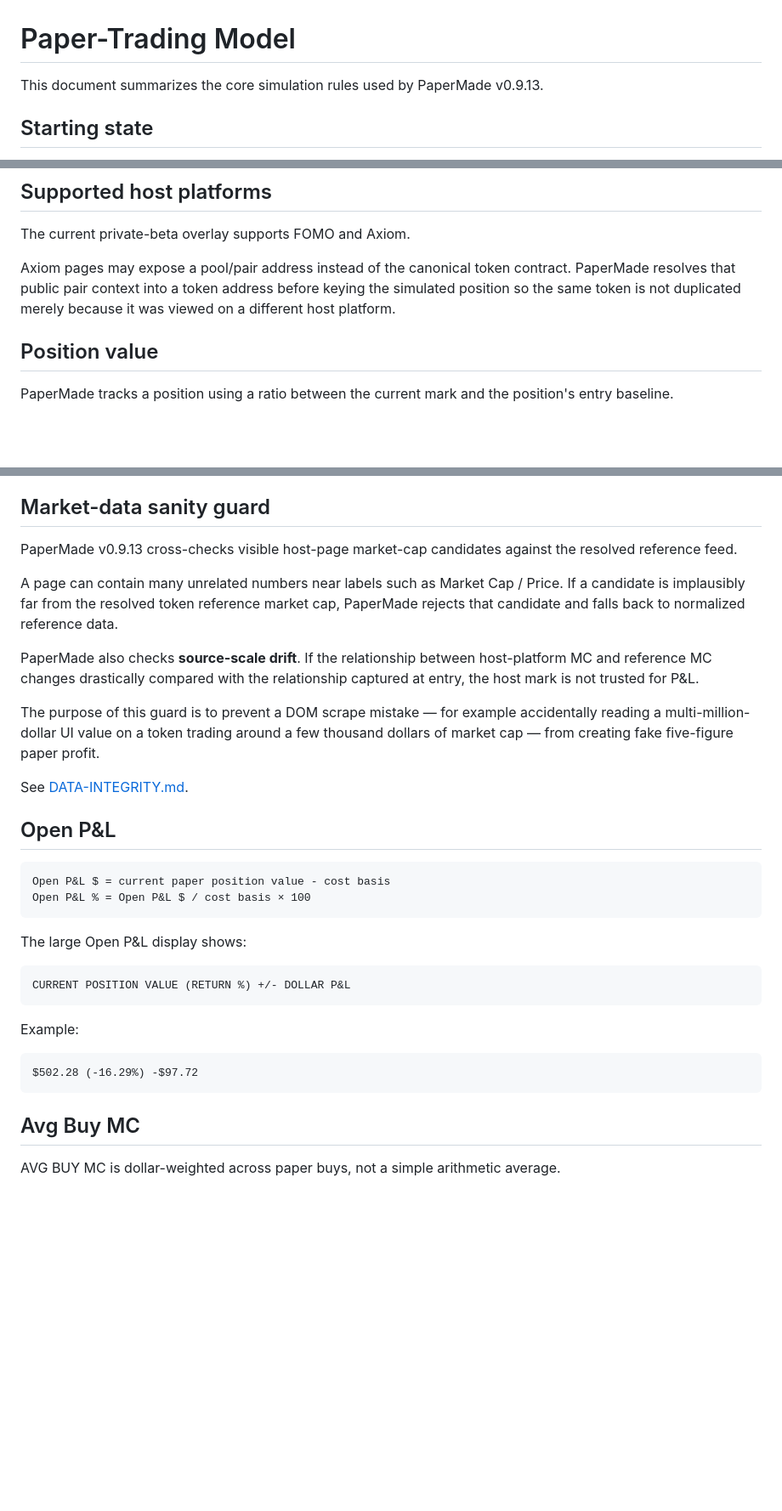
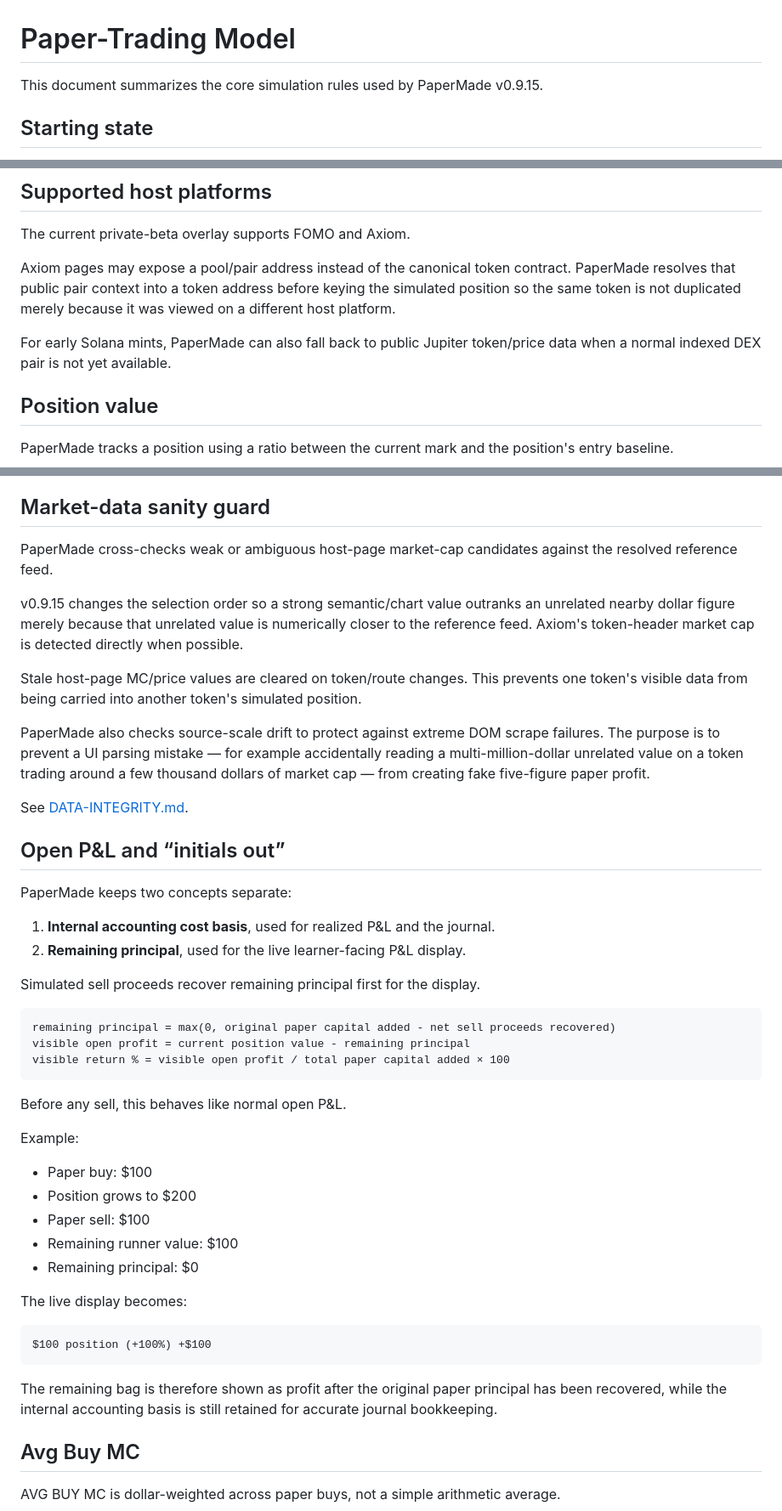
Before and after one commit to TravelingDeving/PaperMade, a Markdown page: docs/PAPER-TRADING-MODEL.md, 3 parts joined by grey strips. Shown at 85% size. Rendered like a GitHub page; blank space fills up the shorter version.

Commit message:
Document v0.9.15 live sell presets and initials-out P&L

````diff
--- a/docs/PAPER-TRADING-MODEL.md
+++ b/docs/PAPER-TRADING-MODEL.md
@@ -1,6 +1,6 @@
 # Paper-Trading Model
 
-This document summarizes the core simulation rules used by PaperMade v0.9.13.
+This document summarizes the core simulation rules used by PaperMade v0.9.15.
 
 ## Starting state
 
@@ -18,6 +18,8 @@ The current private-beta overlay supports FOMO and Axiom.
 
 Axiom pages may expose a pool/pair address instead of the canonical token contract. PaperMade resolves that public pair context into a token address before keying the simulated position so the same token is not duplicated merely because it was viewed on a different host platform.
 
+For early Solana mints, PaperMade can also fall back to public Jupiter token/price data when a normal indexed DEX pair is not yet available.
+
 ## Position value
 
 PaperMade tracks a position using a ratio between the current mark and the position's entry baseline.
@@ -33,34 +35,48 @@ When a fallback/reference feed is used, PaperMade compares that feed against the
 
 ## Market-data sanity guard
 
-PaperMade v0.9.13 cross-checks visible host-page market-cap candidates against the resolved reference feed.
+PaperMade cross-checks weak or ambiguous host-page market-cap candidates against the resolved reference feed.
 
-A page can contain many unrelated numbers near labels such as Market Cap / Price. If a candidate is implausibly far from the resolved token reference market cap, PaperMade rejects that candidate and falls back to normalized reference data.
+v0.9.15 changes the selection order so a strong semantic/chart value outranks an unrelated nearby dollar figure merely because that unrelated value is numerically closer to the reference feed. Axiom's token-header market cap is detected directly when possible.
 
-PaperMade also checks **source-scale drift**. If the relationship between host-platform MC and reference MC changes drastically compared with the relationship captured at entry, the host mark is not trusted for P&L.
+Stale host-page MC/price values are cleared on token/route changes. This prevents one token's visible data from being carried into another token's simulated position.
 
-The purpose of this guard is to prevent a DOM scrape mistake — for example accidentally reading a multi-million-dollar UI value on a token trading around a few thousand dollars of market cap — from creating fake five-figure paper profit.
+PaperMade also checks source-scale drift to protect against extreme DOM scrape failures. The purpose is to prevent a UI parsing mistake — for example accidentally reading a multi-million-dollar unrelated value on a token trading around a few thousand dollars of market cap — from creating fake five-figure paper profit.
 
 See [DATA-INTEGRITY.md](DATA-INTEGRITY.md).
 
-## Open P&L
+## Open P&L and “initials out”
+
+PaperMade keeps two concepts separate:
+
+1. **Internal accounting cost basis**, used for realized P&L and the journal.
+2. **Remaining principal**, used for the live learner-facing P&L display.
+
+Simulated sell proceeds recover remaining principal first for the display.
 
 ```text
-Open P&L $ = current paper position value - cost basis
-Open P&L % = Open P&L $ / cost basis × 100
+remaining principal = max(0, original paper capital added - net sell proceeds recovered)
+visible open profit = current position value - remaining principal
+visible return % = visible open profit / total paper capital added × 100
 ```
 
-The large Open P&L display shows:
-
-```text
-CURRENT POSITION VALUE (RETURN %) +/- DOLLAR P&L
-```
+Before any sell, this behaves like normal open P&L.
 
 Example:
 
+- Paper buy: $100
+- Position grows to $200
+- Paper sell: $100
+- Remaining runner value: $100
+- Remaining principal: $0
+
+The live display becomes:
+
 ```text
-$502.28 (-16.29%) -$97.72
+$100 position (+100%) +$100
 ```
+
+The remaining bag is therefore shown as profit after the original paper principal has been recovered, while the internal accounting basis is still retained for accurate journal bookkeeping.
 
 ## Avg Buy MC
 
````
Also changed, not shown: other parts of docs/PAPER-TRADING-MODEL.md (+20 -12 lines).
